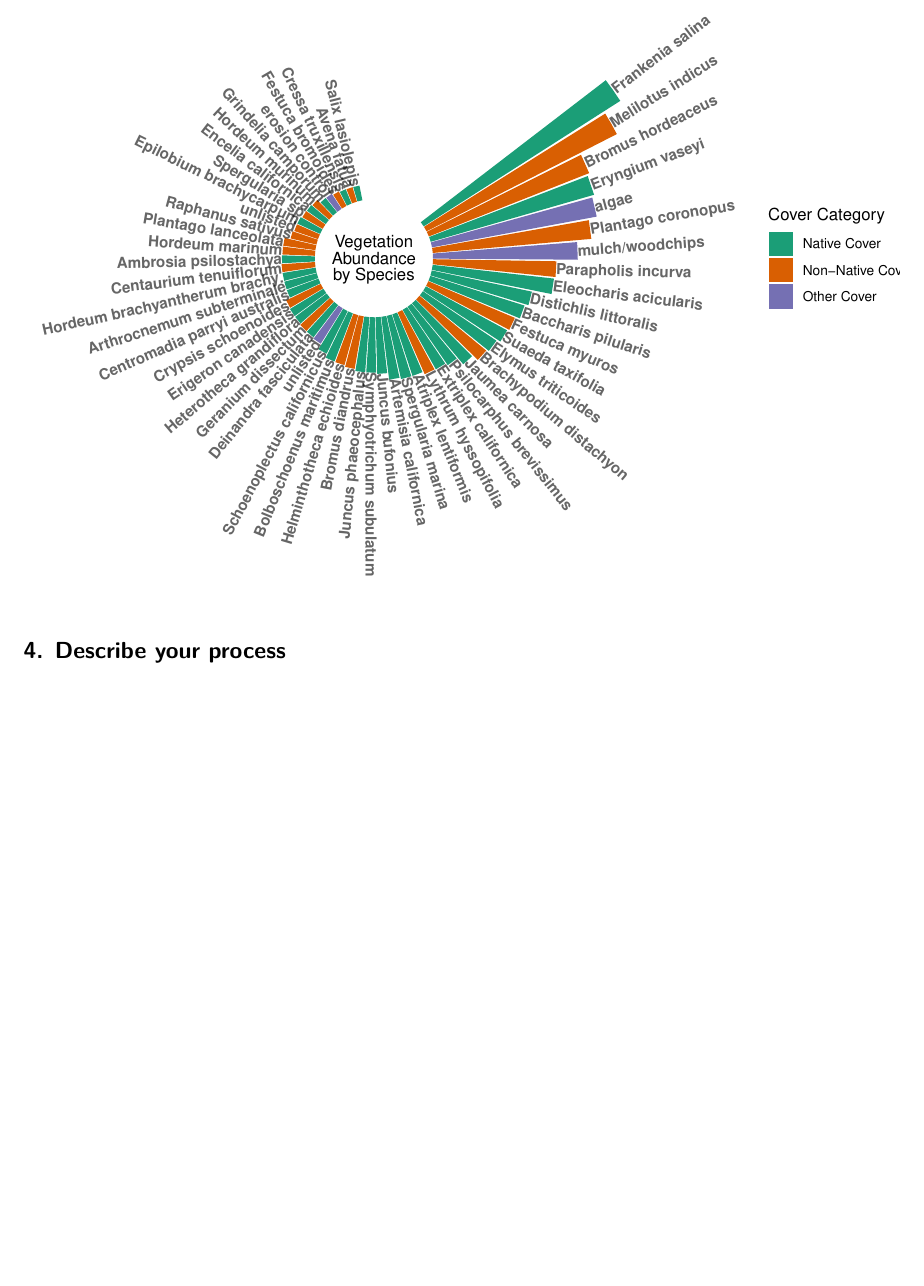
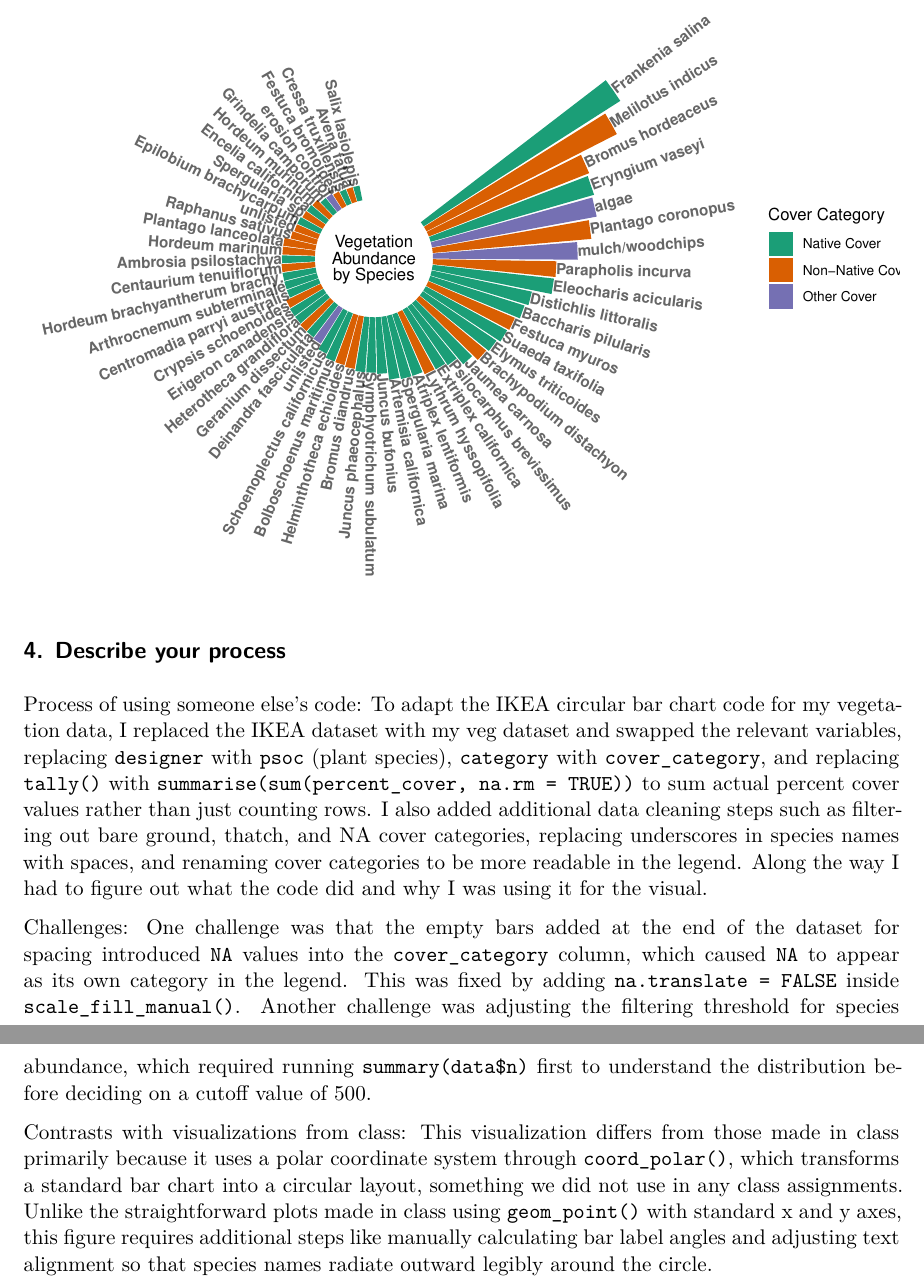
Before and after one commit to herreralinda847/intermediate-elective, a Quarto document (code/intermediate-elective.qmd): part of page 7 of 7 before the commit and two parts of pages 7 and 8 of 8 after it, the two joined at a grey line, cut so that both start at the same text, the shorter picture padded with empty space. Rendered offline with R 4.5, knitr and Pandoc in place of Quarto, then LaTeX, with nearby package versions.

Commit message:
describing my process

````diff
--- a/code/intermediate-elective.qmd
+++ b/code/intermediate-elective.qmd
@@ -188,3 +188,12 @@ plot
 ```
 
 ## 4. Describe your process
+
+Process of using someone else’s code:
+To adapt the IKEA circular bar chart code for my vegetation data, I replaced the IKEA dataset with my veg dataset and swapped the relevant variables, replacing `designer` with `psoc` (plant species), `category` with `cover_category`, and replacing `tally()` with `summarise(sum(percent_cover, na.rm = TRUE))` to sum actual percent cover values rather than just counting rows. I also added additional data cleaning steps such as filtering out bare ground, thatch, and NA cover categories, replacing underscores in species names with spaces, and renaming cover categories to be more readable in the legend. Along the way I had to figure out what the code did and why I was using it for the visual.
+
+Challenges:
+One challenge was that the empty bars added at the end of the dataset for spacing introduced `NA` values into the `cover_category` column, which caused `NA` to appear as its own category in the legend. This was fixed by adding `na.translate = FALSE` inside `scale_fill_manual()`. Another challenge was adjusting the filtering threshold for species abundance, which required running `summary(data$n)` first to understand the distribution before deciding on a cutoff value of 500.
+
+Contrasts with visualizations from class:
+This visualization differs from those made in class primarily because it uses a polar coordinate system through `coord_polar()`, which transforms a standard bar chart into a circular layout, something we did not use in any class assignments. Unlike the straightforward plots made in class using `geom_point()` with standard x and y axes, this figure requires additional steps like manually calculating bar label angles and adjusting text alignment so that species names radiate outward legibly around the circle.
````
Also changed, not shown: code/intermediate-elective.pdf.
